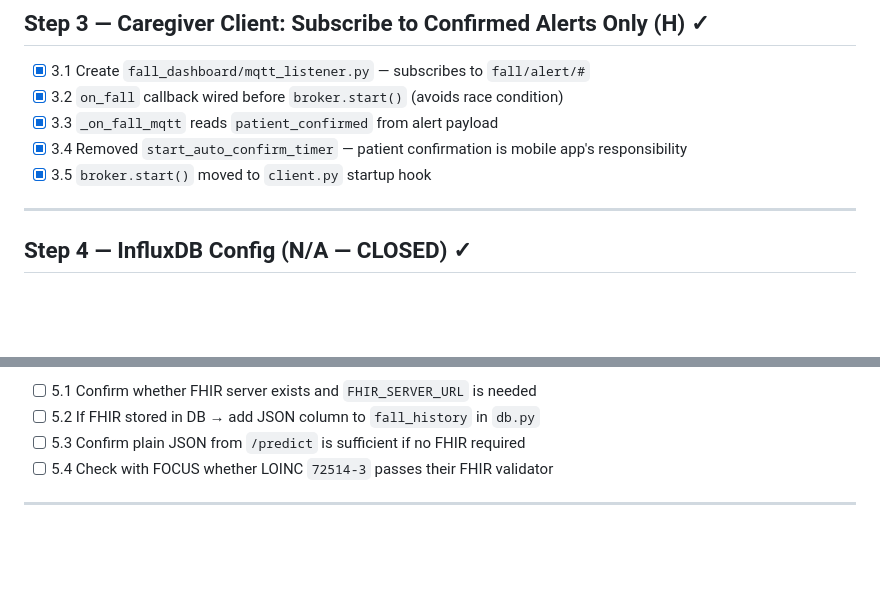
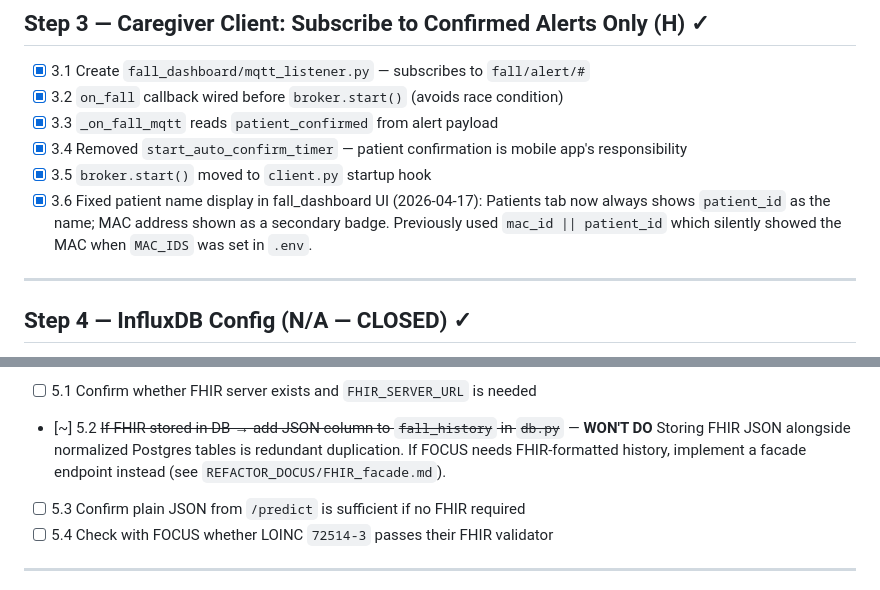
Before and after one commit to HayateSato/FallDetection_new, a Markdown page: REFACTOR_DOCUS/todo.md, 2 parts joined by grey strips. Rendered like a GitHub page; blank space fills up the shorter version.

Commit message:
DECISION: fall history will be written only in postgres and FHIR facade tool will be implemented upon request from FOCUS

```diff
--- a/REFACTOR_DOCUS/todo.md
+++ b/REFACTOR_DOCUS/todo.md
@@ -50,6 +50,9 @@
 - [x] 3.3 `_on_fall_mqtt` reads `patient_confirmed` from alert payload
 - [x] 3.4 Removed `start_auto_confirm_timer` — patient confirmation is mobile app's responsibility
 - [x] 3.5 `broker.start()` moved to `client.py` startup hook
+- [x] 3.6 Fixed patient name display in fall_dashboard UI (2026-04-17): Patients tab now always shows
+      `patient_id` as the name; MAC address shown as a secondary badge. Previously used `mac_id || patient_id`
+      which silently showed the MAC when `MAC_IDS` was set in `.env`.
 
 ---
 
@@ -81,7 +84,9 @@ Or via docker-compose (mock_focus_fhir service).
 **Replace with real FOCUS FHIR URL in K8s — this mock never ships.**
 
 - [ ] 5.1 Confirm whether FHIR server exists and `FHIR_SERVER_URL` is needed
-- [ ] 5.2 If FHIR stored in DB → add JSON column to `fall_history` in `db.py`
+- [~] 5.2 ~~If FHIR stored in DB → add JSON column to `fall_history` in `db.py`~~ — **WON'T DO**
+      Storing FHIR JSON alongside normalized Postgres tables is redundant duplication.
+      If FOCUS needs FHIR-formatted history, implement a facade endpoint instead (see `REFACTOR_DOCUS/FHIR_facade.md`).
 - [ ] 5.3 Confirm plain JSON from `/predict` is sufficient if no FHIR required
 - [ ] 5.4 Check with FOCUS whether LOINC `72514-3` passes their FHIR validator
 
```
Also changed, not shown: REFACTOR_DOCUS/FHIR_facade.md (added, +102 -0 lines).
